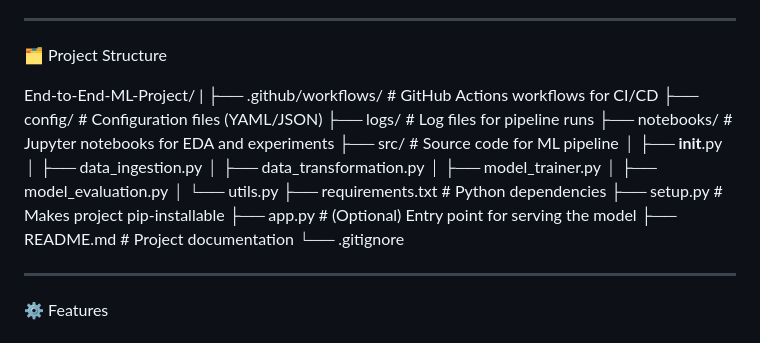
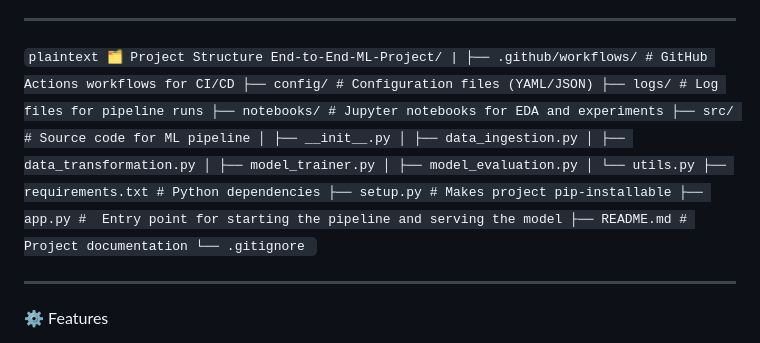
Before and after one commit to VenkataViswas/End-to-End-ML-project, a Markdown page: README.md, the part around the change. Rendered like a GitHub page.

````diff
--- a/README.md
+++ b/README.md
@@ -16,26 +16,7 @@ The project is structured to follow best practices, enabling reproducibility, cl
 - Ready for MongoDB integration in future iterations
 
 ----------------------------------------
-🗂️ Project Structure
-
-End-to-End-ML-Project/
-|
-├── .github/workflows/        # GitHub Actions workflows for CI/CD
-├── config/                   # Configuration files (YAML/JSON)
-├── logs/                     # Log files for pipeline runs
-├── notebooks/                # Jupyter notebooks for EDA and experiments
-├── src/                      # Source code for ML pipeline
-│   ├── __init__.py
-│   ├── data_ingestion.py
-│   ├── data_transformation.py
-│   ├── model_trainer.py
-│   ├── model_evaluation.py
-│   └── utils.py
-├── requirements.txt          # Python dependencies
-├── setup.py                  # Makes project pip-installable
-├── app.py                    # (Optional) Entry point for serving the model
-├── README.md                 # Project documentation
-└── .gitignore
+```plaintext 🗂️ Project Structure End-to-End-ML-Project/ | ├── .github/workflows/ # GitHub Actions workflows for CI/CD ├── config/ # Configuration files (YAML/JSON) ├── logs/ # Log files for pipeline runs ├── notebooks/ # Jupyter notebooks for EDA and experiments ├── src/ # Source code for ML pipeline │ ├── __init__.py │ ├── data_ingestion.py │ ├── data_transformation.py │ ├── model_trainer.py │ ├── model_evaluation.py │ └── utils.py ├── requirements.txt # Python dependencies ├── setup.py # Makes project pip-installable ├── app.py #  Entry point for starting the pipeline and serving the model ├── README.md # Project documentation └── .gitignore ```
 
 ----------------------------------------
 ⚙️ Features
````
